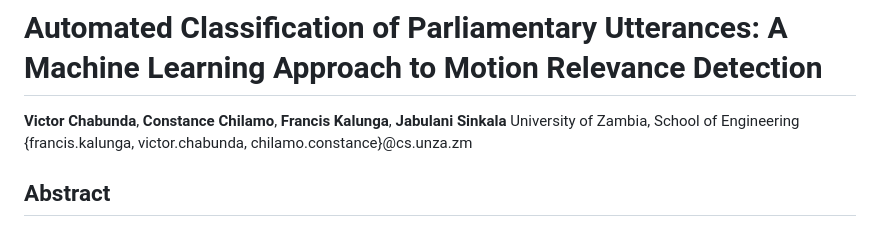
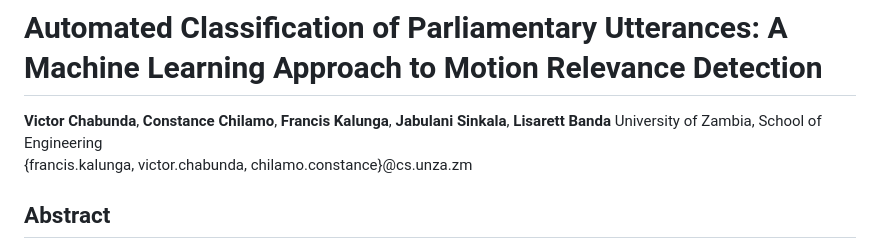
Before and after one commit to chavic/code-unza25-csc4792-project_team_16-repository, a Markdown page: TECHNICAL_REPORT.md, the part around the change. Drawn GitHub-style.

```diff
--- a/TECHNICAL_REPORT.md
+++ b/TECHNICAL_REPORT.md
@@ -1,6 +1,6 @@
 # Automated Classification of Parliamentary Utterances: A Machine Learning Approach to Motion Relevance Detection
 
-**Victor Chabunda**, **Constance Chilamo**, **Francis Kalunga**, **Jabulani Sinkala**
+**Victor Chabunda**, **Constance Chilamo**, **Francis Kalunga**, **Jabulani Sinkala**, **Lisarett Banda**
 University of Zambia, School of Engineering
 {francis.kalunga, victor.chabunda, chilamo.constance}@cs.unza.zm
 
```
